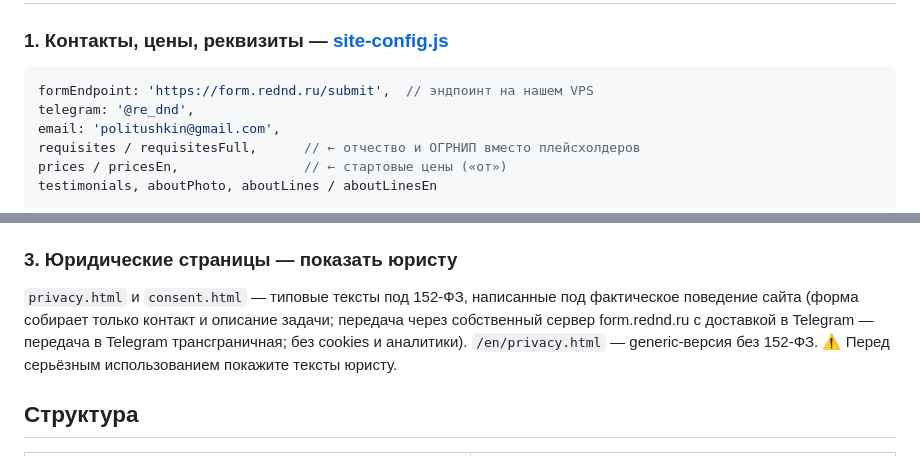
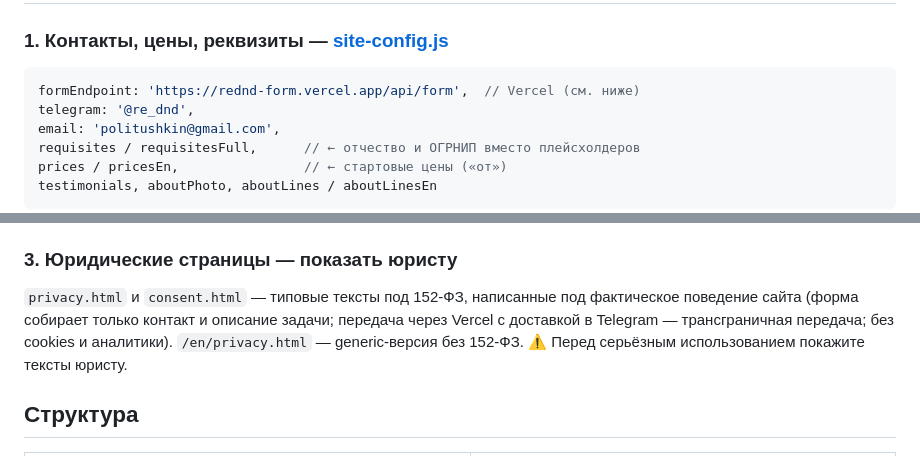
Before and after one commit to kremlebot-tg/freelance-portfolio, a Markdown page: README.md, 2 parts joined by grey strips. Drawn GitHub-style.

Commit message:
docs: дочистка README после переезда формы на Vercel
Co-Authored-By: Claude Fable 5 <noreply@anthropic.com>

````diff
--- a/README.md
+++ b/README.md
@@ -9,7 +9,7 @@
 ### 1. Контакты, цены, реквизиты — [site-config.js](site-config.js)
 
 ```js
-formEndpoint: 'https://form.rednd.ru/submit',  // эндпоинт на нашем VPS
+formEndpoint: 'https://rednd-form.vercel.app/api/form',  // Vercel (см. ниже)
 telegram: '@re_dnd',
 email: 'politushkin@gmail.com',
 requisites / requisitesFull,      // ← отчество и ОГРНИП вместо плейсхолдеров
@@ -59,8 +59,8 @@ reload nginx`). VPN-стека это не касается.
 
 `privacy.html` и `consent.html` — типовые тексты под 152-ФЗ, написанные
 под фактическое поведение сайта (форма собирает только контакт и описание
-задачи; передача через собственный сервер form.rednd.ru с доставкой в
-Telegram — передача в Telegram трансграничная; без cookies и аналитики). `/en/privacy.html` —
+задачи; передача через Vercel с доставкой в Telegram — трансграничная
+передача; без cookies и аналитики). `/en/privacy.html` —
 generic-версия без 152-ФЗ. ⚠️ Перед серьёзным использованием покажите
 тексты юристу.
 
````
